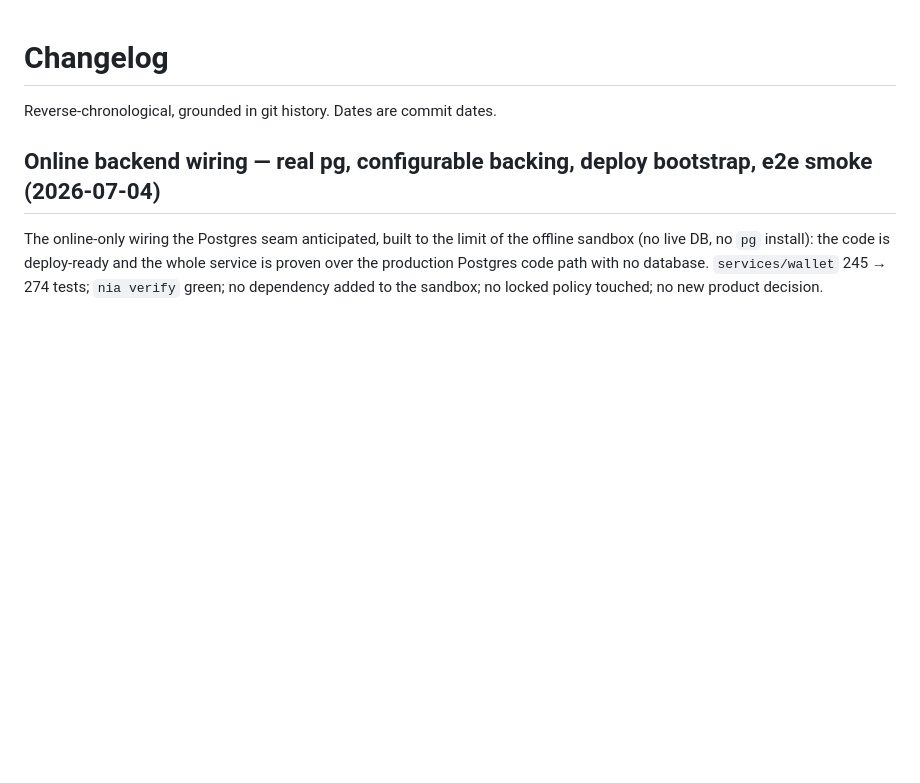
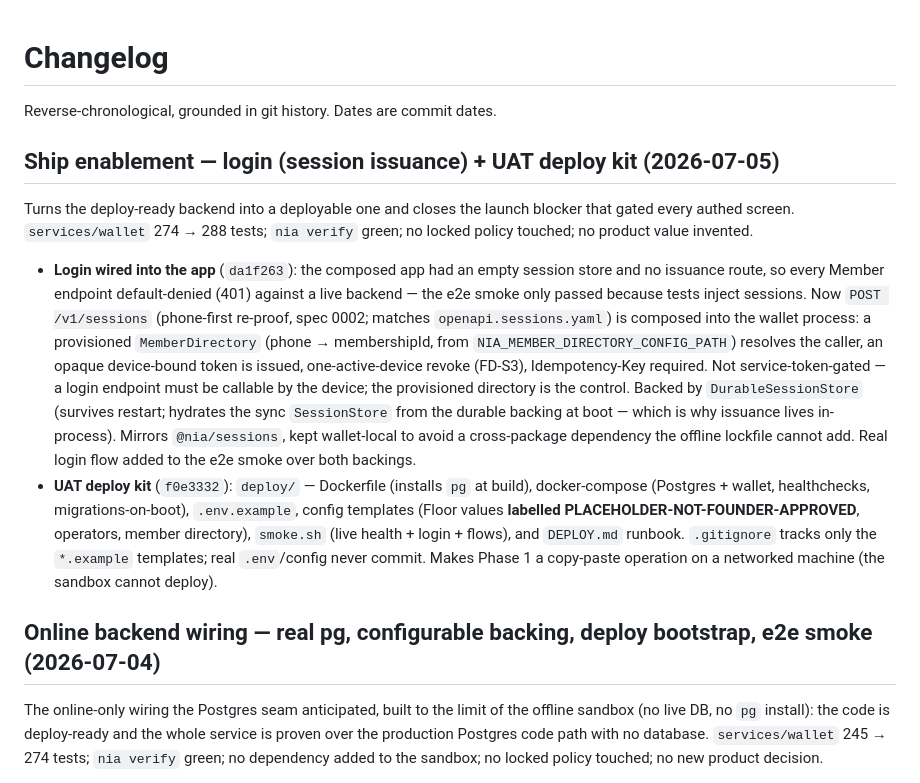
Before and after one commit to SachinChhabra1/Platform, a Markdown page: CHANGELOG.md, the part around the change. GitHub-like rendering; blank space fills up the shorter version.

```diff
--- a/CHANGELOG.md
+++ b/CHANGELOG.md
@@ -1,6 +1,34 @@
 # Changelog
 
 Reverse-chronological, grounded in git history. Dates are commit dates.
+
+## Ship enablement — login (session issuance) + UAT deploy kit (2026-07-05)
+
+Turns the deploy-ready backend into a deployable one and closes the launch
+blocker that gated every authed screen. `services/wallet` 274 → 288 tests;
+`nia verify` green; no locked policy touched; no product value invented.
+
+- **Login wired into the app** (`da1f263`): the composed app had an empty session
+  store and no issuance route, so every Member endpoint default-denied (401)
+  against a live backend — the e2e smoke only passed because tests inject sessions.
+  Now `POST /v1/sessions` (phone-first re-proof, spec 0002; matches
+  `openapi.sessions.yaml`) is composed into the wallet process: a provisioned
+  `MemberDirectory` (phone → membershipId, from `NIA_MEMBER_DIRECTORY_CONFIG_PATH`)
+  resolves the caller, an opaque device-bound token is issued, one-active-device
+  revoke (FD-S3), Idempotency-Key required. Not service-token-gated — a login
+  endpoint must be callable by the device; the provisioned directory is the
+  control. Backed by `DurableSessionStore` (survives restart; hydrates the sync
+  `SessionStore` from the durable backing at boot — which is why issuance lives
+  in-process). Mirrors `@nia/sessions`, kept wallet-local to avoid a cross-package
+  dependency the offline lockfile cannot add. Real login flow added to the e2e
+  smoke over both backings.
+- **UAT deploy kit** (`f0e3332`): `deploy/` — Dockerfile (installs `pg` at build),
+  docker-compose (Postgres + wallet, healthchecks, migrations-on-boot),
+  `.env.example`, config templates (Floor values **labelled
+  PLACEHOLDER-NOT-FOUNDER-APPROVED**, operators, member directory), `smoke.sh`
+  (live health + login + flows), and `DEPLOY.md` runbook. `.gitignore` tracks only
+  the `*.example` templates; real `.env`/config never commit. Makes Phase 1 a
+  copy-paste operation on a networked machine (the sandbox cannot deploy).
 
 ## Online backend wiring — real pg, configurable backing, deploy bootstrap, e2e smoke (2026-07-04)
 
```
Also changed, not shown: NEXT_TASK.md (+28 -17 lines), docs/SESSION-HANDOVER.md (+9 -8 lines).
